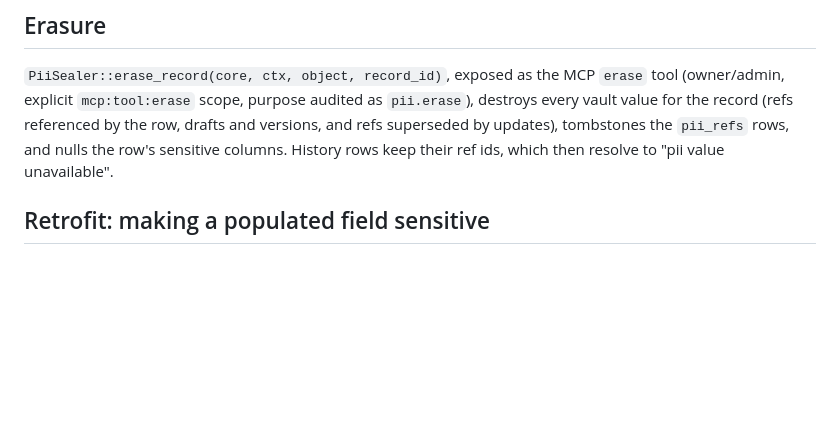
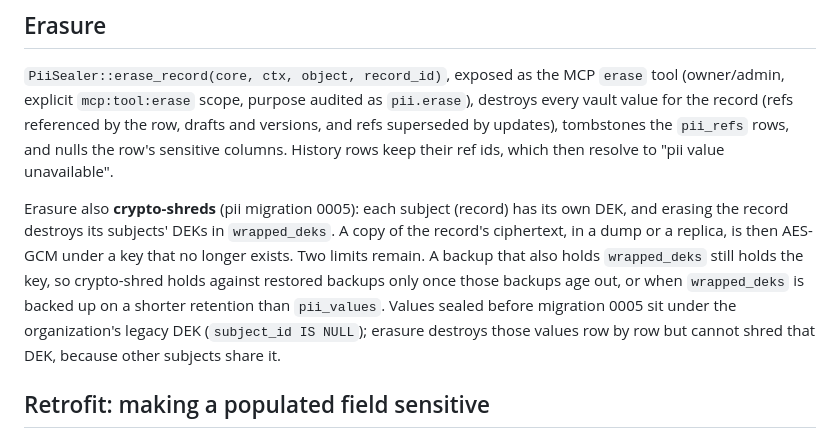
Before and after one commit to ckluis/tinker, a Markdown page: docs/pii-sensitive-fields.md, the part around the change. Rendered like a GitHub page; blank space fills up the shorter version.

```diff
--- a/docs/pii-sensitive-fields.md
+++ b/docs/pii-sensitive-fields.md
@@ -24,6 +24,8 @@ Status: ACCEPTED 2026-09-30. Decisions D1–D3 were made by the operator; the re
 ## Erasure
 `PiiSealer::erase_record(core, ctx, object, record_id)`, exposed as the MCP `erase` tool (owner/admin, explicit `mcp:tool:erase` scope, purpose audited as `pii.erase`), destroys every vault value for the record (refs referenced by the row, drafts and versions, and refs superseded by updates), tombstones the `pii_refs` rows, and nulls the row's sensitive columns. History rows keep their ref ids, which then resolve to "pii value unavailable".
 
+Erasure also **crypto-shreds** (pii migration 0005): each subject (record) has its own DEK, and erasing the record destroys its subjects' DEKs in `wrapped_deks`. A copy of the record's ciphertext, in a dump or a replica, is then AES-GCM under a key that no longer exists. Two limits remain. A backup that also holds `wrapped_deks` still holds the key, so crypto-shred holds against restored backups only once those backups age out, or when `wrapped_deks` is backed up on a shorter retention than `pii_values`. Values sealed before migration 0005 sit under the organization's legacy DEK (`subject_id IS NULL`); erasure destroys those values row by row but cannot shred that DEK, because other subjects share it.
+
 ## Retrofit: making a populated field sensitive
 `tinker-cli field make-sensitive --object <slug> --field <api_name>` (or `PiiSealer::make_field_sensitive` followed by `IngestPipeline::retrofit_sensitive`):
 1. Inside one owner transaction, with a `SHARE ROW EXCLUSIVE` lock on the data table, every live value is sealed (per row, per org) into a **new** UUID column plus a blind index.
```
Also changed, not shown: _eval/FIXES.md (+15 -0 lines), docs/automations.md (+16 -1 lines).
